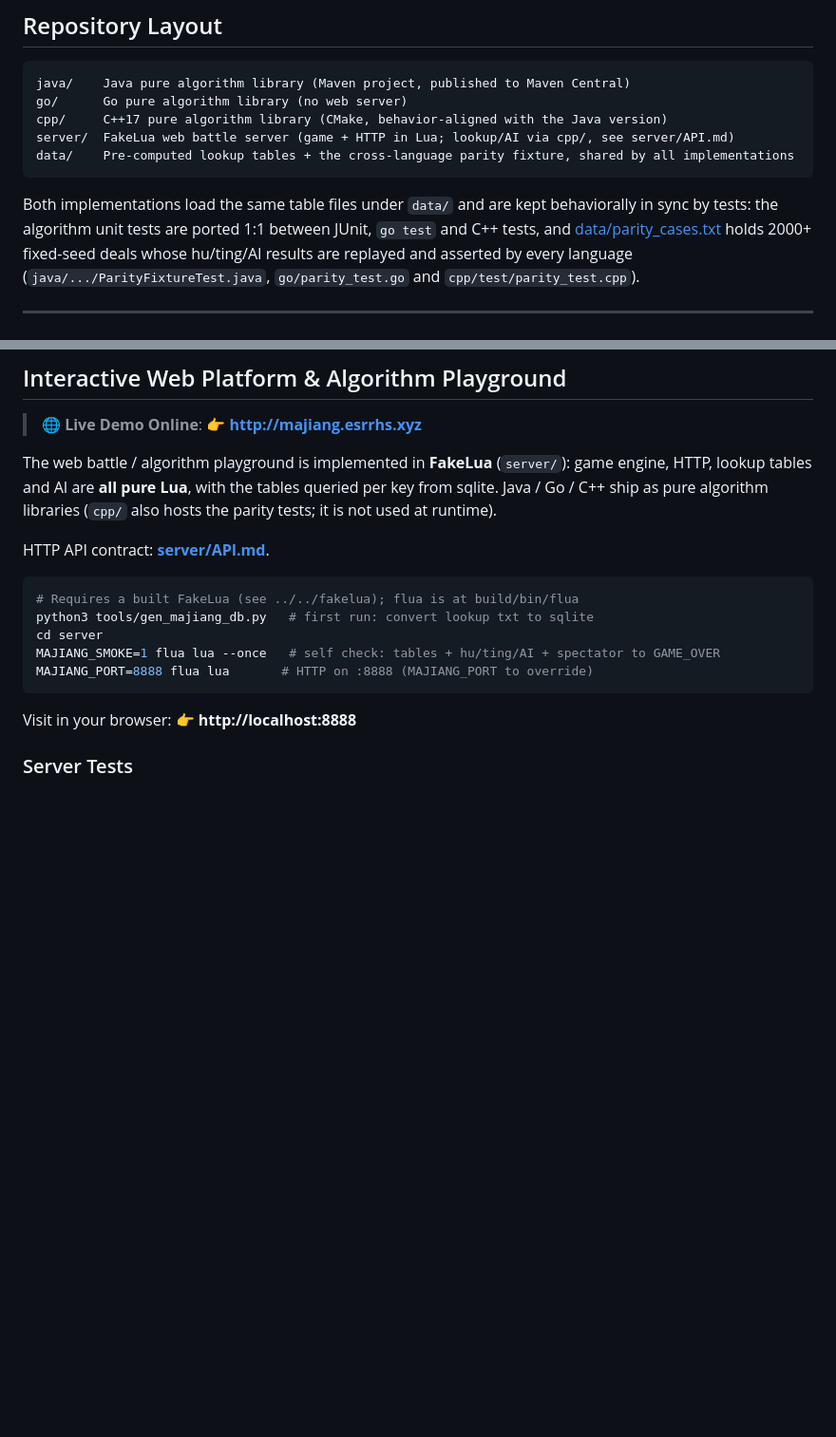
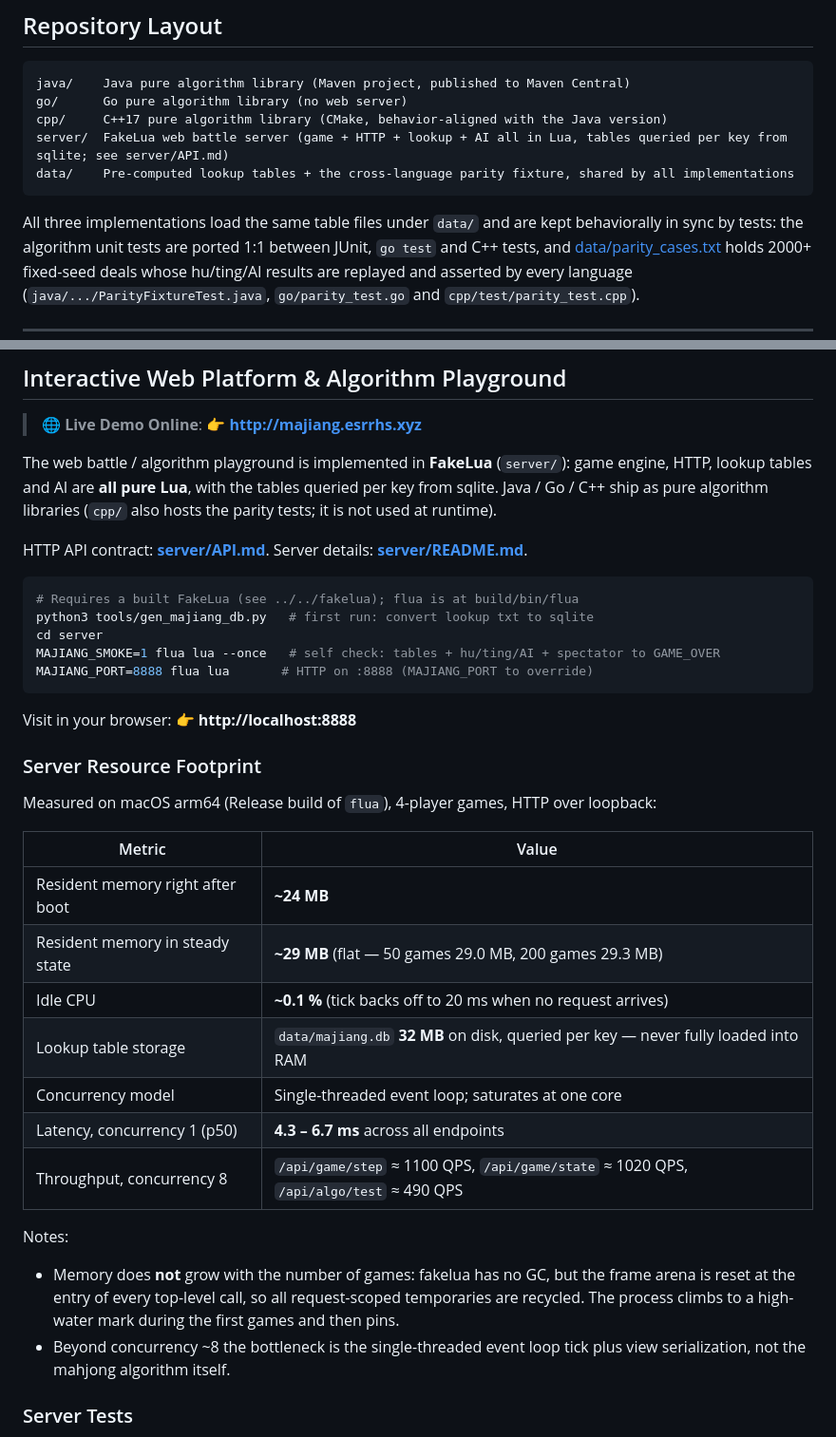
Before and after one commit to esrrhs/majiang_algorithm, a Markdown page: README.md, 2 parts joined by grey strips. Shown at 95% size. Rendered like a GitHub page; blank space fills up the shorter version.

````diff
--- a/README.md
+++ b/README.md
@@ -31,11 +31,11 @@
 java/    Java pure algorithm library (Maven project, published to Maven Central)
 go/      Go pure algorithm library (no web server)
 cpp/     C++17 pure algorithm library (CMake, behavior-aligned with the Java version)
-server/  FakeLua web battle server (game + HTTP in Lua; lookup/AI via cpp/, see server/API.md)
+server/  FakeLua web battle server (game + HTTP + lookup + AI all in Lua, tables queried per key from sqlite; see server/API.md)
 data/    Pre-computed lookup tables + the cross-language parity fixture, shared by all implementations
 ```
 
-Both implementations load the same table files under `data/` and are kept behaviorally in sync by tests:
+All three implementations load the same table files under `data/` and are kept behaviorally in sync by tests:
 the algorithm unit tests are ported 1:1 between JUnit, `go test` and C++ tests, and
 [data/parity_cases.txt](./data/parity_cases.txt) holds 2000+ fixed-seed deals whose
 hu/ting/AI results are replayed and asserted by every language
@@ -170,7 +170,7 @@ To regenerate the lookup tables with either implementation, run from the output
 
 The web battle / algorithm playground is implemented in **FakeLua** (`server/`): game engine, HTTP, lookup tables and AI are **all pure Lua**, with the tables queried per key from sqlite. Java / Go / C++ ship as pure algorithm libraries (`cpp/` also hosts the parity tests; it is not used at runtime).
 
-HTTP API contract: **[server/API.md](./server/API.md)**.
+HTTP API contract: **[server/API.md](./server/API.md)**. Server details: **[server/README.md](./server/README.md)**.
 
 ```bash
 # Requires a built FakeLua (see ../../fakelua); flua is at build/bin/flua
@@ -180,6 +180,25 @@ MAJIANG_SMOKE=1 flua lua --once   # self check: tables + hu/ting/AI + spectator
 MAJIANG_PORT=8888 flua lua       # HTTP on :8888 (MAJIANG_PORT to override)
 ```
 Visit in your browser: 👉 **http://localhost:8888**
+
+### Server Resource Footprint
+
+Measured on macOS arm64 (Release build of `flua`), 4-player games, HTTP over loopback:
+
+| Metric | Value |
+|--------|-------|
+| Resident memory right after boot | **~24 MB** |
+| Resident memory in steady state | **~29 MB** (flat — 50 games 29.0 MB, 200 games 29.3 MB) |
+| Idle CPU | **~0.1 %** (tick backs off to 20 ms when no request arrives) |
+| Lookup table storage | `data/majiang.db` **32 MB** on disk, queried per key — never fully loaded into RAM |
+| Concurrency model | Single-threaded event loop; saturates at one core |
+| Latency, concurrency 1 (p50) | **4.3 – 6.7 ms** across all endpoints |
+| Throughput, concurrency 8 | `/api/game/step` ≈ 1100 QPS, `/api/game/state` ≈ 1020 QPS, `/api/algo/test` ≈ 490 QPS |
+
+Notes:
+
+- Memory does **not** grow with the number of games: fakelua has no GC, but the frame arena is reset at the entry of every top-level call, so all request-scoped temporaries are recycled. The process climbs to a high-water mark during the first games and then pins.
+- Beyond concurrency ~8 the bottleneck is the single-threaded event loop tick plus view serialization, not the mahjong algorithm itself.
 
 ### Server Tests
 
````
Also changed, not shown: README_CN.md (+23 -3 lines), server/README.md (+30 -8 lines).
